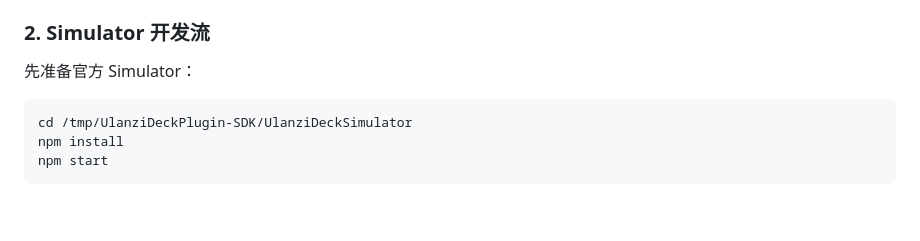
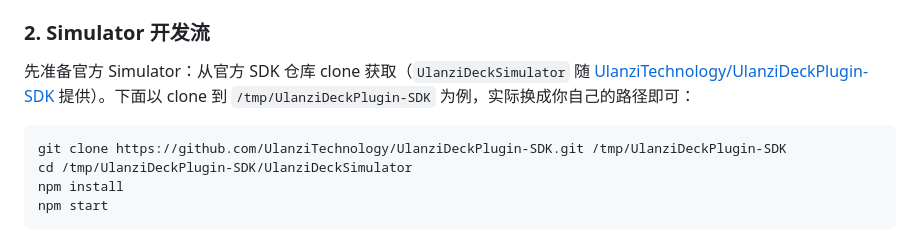
Before and after one commit to xwingyz/ulanzi-dx200-plugin-starter, a Markdown page: README.md, the part around the change. GitHub-like rendering; blank space fills up the shorter version.

Commit message:
docs: show how to clone the official SDK for the Simulator
Co-Authored-By: ChatGPT (Codex) <codex@openai.com>
Co-Authored-By: Claude Opus 4.8 <noreply@anthropic.com>

````diff
--- a/README.md
+++ b/README.md
@@ -235,9 +235,10 @@ npm run dev:desktop -- \
 
 ### 2. Simulator 开发流
 
-先准备官方 Simulator：
+先准备官方 Simulator：从官方 SDK 仓库 clone 获取（`UlanziDeckSimulator` 随 [UlanziTechnology/UlanziDeckPlugin-SDK](https://github.com/UlanziTechnology/UlanziDeckPlugin-SDK) 提供）。下面以 clone 到 `/tmp/UlanziDeckPlugin-SDK` 为例，实际换成你自己的路径即可：
 
 ```bash
+git clone https://github.com/UlanziTechnology/UlanziDeckPlugin-SDK.git /tmp/UlanziDeckPlugin-SDK
 cd /tmp/UlanziDeckPlugin-SDK/UlanziDeckSimulator
 npm install
 npm start
````
